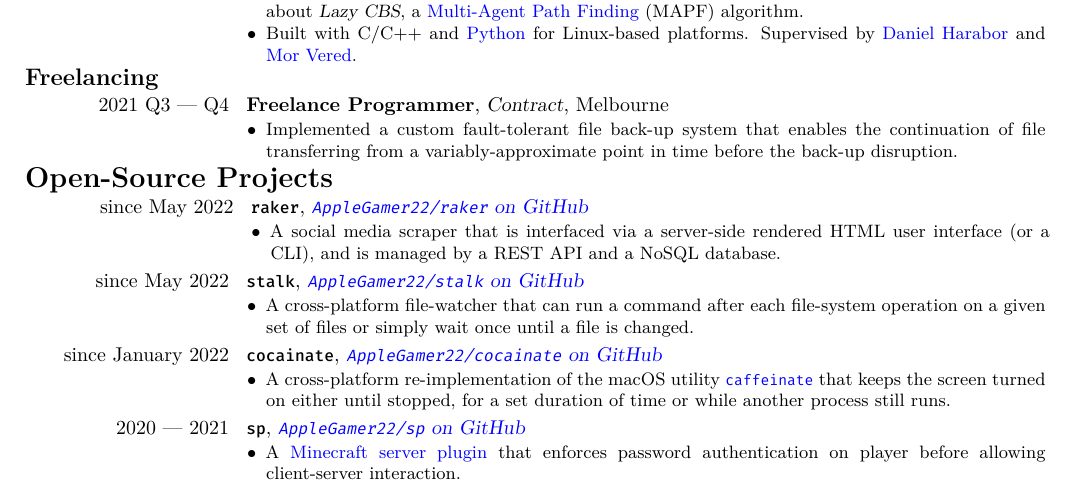
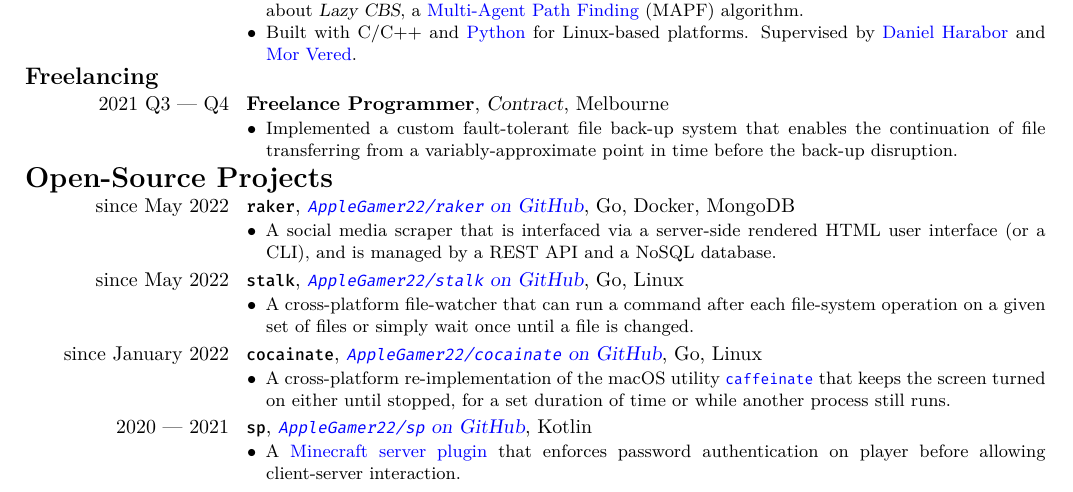
Before and after one commit to AppleGamer22/applegamer22.github.io, a LaTeX CV (cv.tex): part of the page, cut so that both start at the same text. Compiled offline with XeLaTeX.

Commit message:
skills listed in project header

```diff
--- a/cv.tex
+++ b/cv.tex
@@ -179,7 +183,7 @@
 
 	\section{Open-Source Projects}\label{sec:open-source}
 	\hypertarget{raker}{
-		\cventry{since May 2022}{\texttt{raker}}{\ghurl{AppleGamer22/raker}}{}{}{
+		\cventry{since May 2022}{\texttt{raker}}{\ghurl{AppleGamer22/raker}}{Go, Docker, MongoDB}{}{
 			\begin{itemize}
 				\item A social media scraper that is interfaced via a server-side rendered HTML user interface (or a CLI), and is managed by a REST API and a NoSQL database.
 				% \item Server-side is built with \href{https://go.dev}{Go}, \href{https://www.mongodb.com}{MongoDB}, \href{https://jwt.io}{JSON Web Tokens} (JWTs) and \href{https://www.docker.com}{Docker}.
@@ -189,7 +193,7 @@
 		}
 	}
 	\hypertarget{stalk}{
-		\cventry{since May 2022}{\texttt{stalk}}{\ghurl{AppleGamer22/stalk}}{}{}{
+		\cventry{since May 2022}{\texttt{stalk}}{\ghurl{AppleGamer22/stalk}}{Go, Linux}{}{
 			\begin{itemize}
 				\item A cross-platform file-watcher that can run a command after each file-system operation on a given set of files or simply wait once until a file is changed.
 				% \item Built with \href{https://go.dev}{Go}, \href{https://cobra.dev}{Cobra} and \href{https://github.com/fsnotify/fsnotify}{FSnotify}.
@@ -197,7 +201,7 @@
 		}
 	}
 	\hypertarget{cocainate}{
-		\cventry{since January 2022}{\texttt{cocainate}}{\ghurl{AppleGamer22/cocainate}}{}{}{
+		\cventry{since January 2022}{\texttt{cocainate}}{\ghurl{AppleGamer22/cocainate}}{Go, Linux}{}{
 			\begin{itemize}
 				\item A cross-platform re-implementation of the macOS utility \href{https://github.com/apple-oss-distributions/PowerManagement/tree/main/caffeinate}{\texttt{caffeinate}} that keeps the screen turned on either until stopped, for a set duration of time or while another process still runs.
 				% \item Built with \href{https://go.dev}{Go} and \href{https://cobra.dev}{Cobra}.
@@ -211,7 +215,7 @@
 	% 	\end{itemize}
 	% }
 	\hypertarget{sp}{
-		\cventry{2020 --- 2021}{\texttt{sp}}{\ghurl{AppleGamer22/sp}}{}{}{
+		\cventry{2020 --- 2021}{\texttt{sp}}{\ghurl{AppleGamer22/sp}}{Kotlin}{}{
 			\begin{itemize}
 				\item A \href{https://papermc.io}{Minecraft server plugin} that enforces password authentication on player before allowing client-server interaction.
 				% \item Built with \href{https://kotlinlang.org}{Kotlin}.
```
Also changed, not shown: cv.tex (20 more changed lines), 1 other file.
